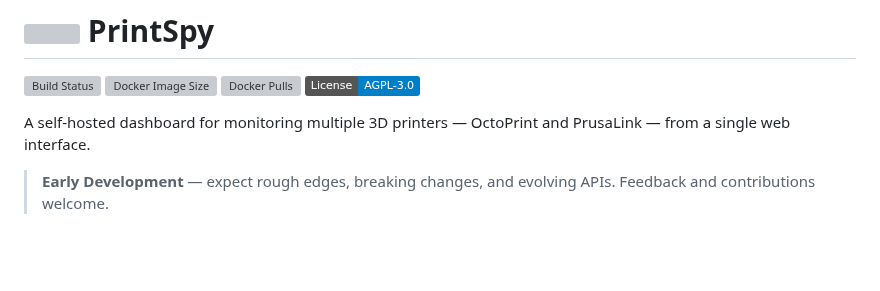
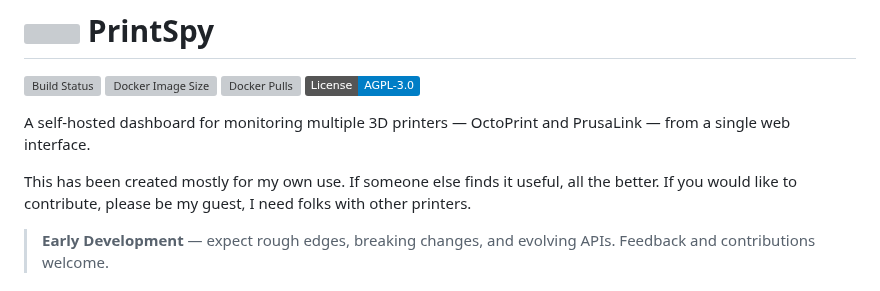
Before and after one commit to ccmpbll/printspy, a Markdown page: README.md, the part around the change. Rendered like a GitHub page; badges without logos; blank space fills up the shorter version; grey boxes are pictures that could not be loaded.

```diff
--- a/README.md
+++ b/README.md
@@ -2,6 +2,8 @@
 ![Build Status](https://img.shields.io/github/actions/workflow/status/ccmpbll/printspy/build.yaml) ![Docker Image Size](https://img.shields.io/docker/image-size/ccmpbll/printspy/latest) ![Docker Pulls](https://img.shields.io/docker/pulls/ccmpbll/printspy.svg) ![License](https://img.shields.io/badge/License-AGPL--3.0-blue.svg)
 
 A self-hosted dashboard for monitoring multiple 3D printers — OctoPrint and PrusaLink — from a single web interface.
+
+This has been created mostly for my own use. If someone else finds it useful, all the better. If you would like to contribute, please be my guest, I need folks with other printers.
 
 > **Early Development** — expect rough edges, breaking changes, and evolving APIs. Feedback and contributions welcome.
 
```
